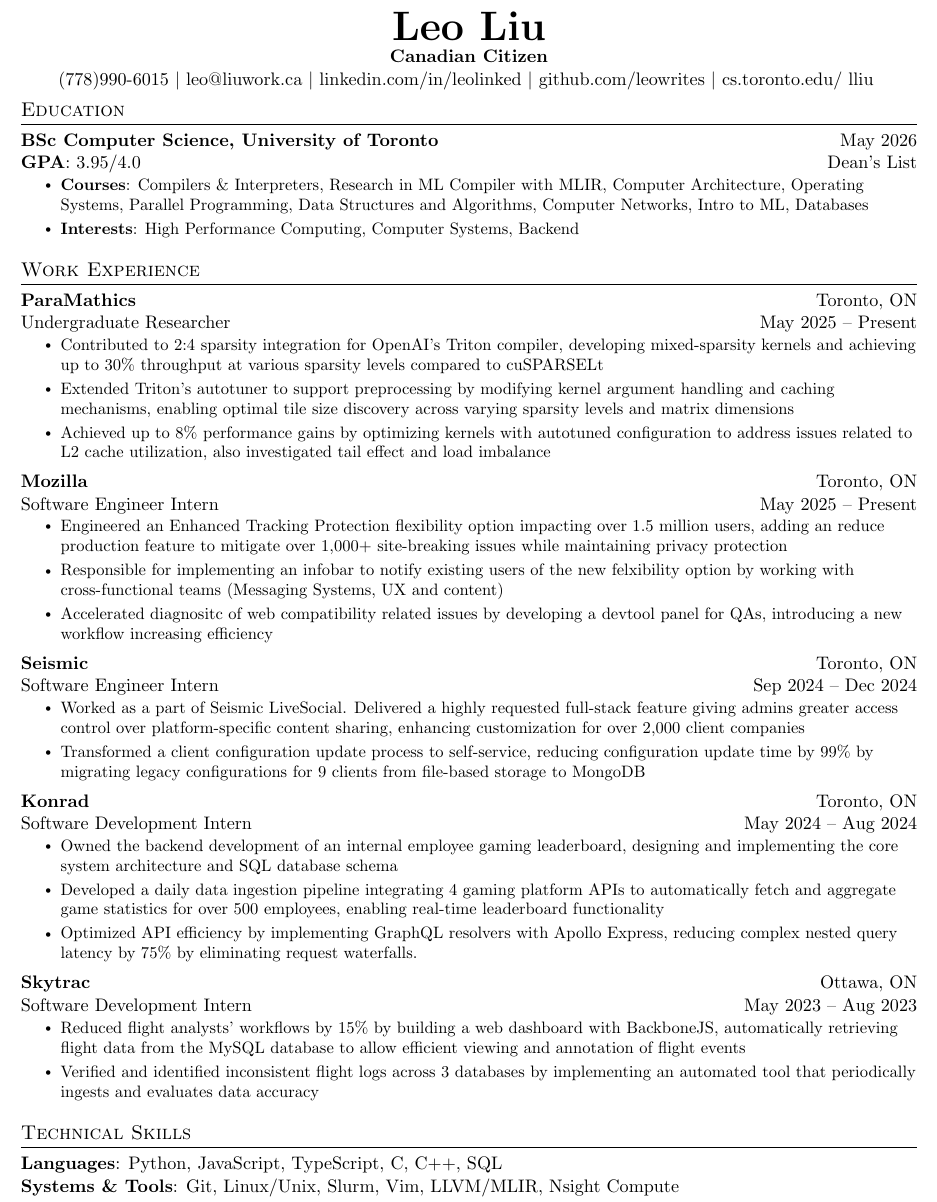
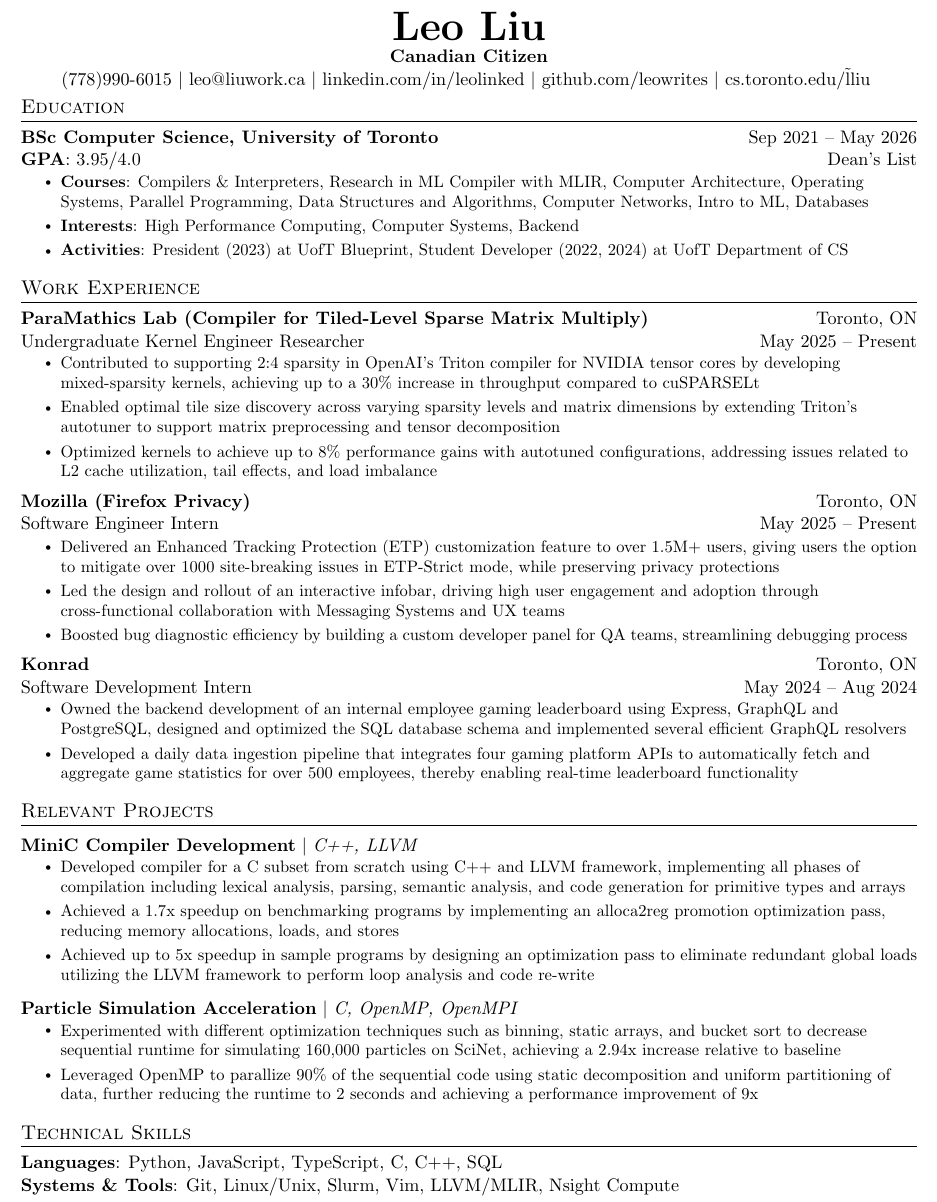
Before and after one commit to leowrites/Resume, a LaTeX document (main.tex, which reads education.tex, projects/minic.tex, work/konrad.tex): part of the page, cut so that both start at the same text. Compiled offline with pdfLaTeX.

Commit message:
fix grammar

```diff
--- a/education.tex
+++ b/education.tex
@@ -1,7 +1,7 @@
 \section{Education}
   \resumeSubHeadingListStart
     \resumeSubheading
-      {\textbf{BSc Computer Science, University of Toronto}}{May 2026}
+      {\textbf{BSc Computer Science, University of Toronto}}{Sep 2021 -- May 2026}
       {\textbf{GPA}: 3.95/4.0}{Dean's List}
       \resumeItemListStart
         % Courses: Software Engineering, Functional Programming, Data Structures and Algorithms, Intro to ML, Databases, Operating Systems, Intro to AI, Parallel Programming, Software Design, Compilers & Interpreters, Computer Networks, Computer Architecture
@@ -9,5 +9,5 @@
         % \resumeItem{\textbf{Awards}: Innis College Exceptional Achievement Award, Dean's List Scholar}
         % \resumeItem{Arts and Science Internship Program (ASIP, PEY co-op)}
         \resumeItem{\textbf{Interests}: High Performance Computing, Computer Systems, Backend}
-      \resumeItemListEnd
+      \resumeItem{\textbf{Activities}: President (2023) at UofT Blueprint, Student Developer (2022, 2024) at UofT Department of CS}\resumeItemListEnd
   \resumeSubHeadingListEnd
--- a/main.tex
+++ b/main.tex
@@ -56,7 +56,7 @@
 
 % Sections formatting
 \titleformat{\section}{
-  \vspace{-3pt}\scshape\raggedright\large
+  \vspace{-5pt}\scshape\raggedright\large
 }{}{0em}{}[\color{black}\titlerule \vspace{-5pt}]
 
 % Ensure that generate pdf is machine readable/ATS parsable
@@ -109,7 +109,7 @@
     (778)990-6015 $|$ \href{mailto:leo@liuwork.ca}{leo@liuwork.ca} $|$
     \href{https://linkedin.com/in/leolinked}{linkedin.com/in/leolinked} $|$
     \href{https://github.com/leowrites}{github.com/leowrites} $|$
-    \href{https://www.cs.toronto.edu/~lliu}{cs.toronto.edu/~lliu}
+    \href{https://www.cs.toronto.edu/~lliu}{cs.toronto.edu/\~lliu}
     \vspace{-8pt}
 \end{center}
 
@@ -121,10 +121,10 @@
     \resumeSubHeadingListStart
         \input{work/paramathics}
         \input{work/mozilla}
-        \input{work/seismic}
+        % \input{work/seismic}
         \input{work/konrad}
         % \input{work/morlab}
-        \input{work/skytrac}
+        % \input{work/skytrac}
     \resumeSubHeadingListEnd
 
 %-----------OTHER EXPERIENCE-----------
@@ -136,13 +136,13 @@
     % \resumeSubHeadingListEnd
 
 %-----------PROJECTS-----------
-% \section{Relevant Projects}
-%     \resumeSubHeadingListStart
-        % \input{projects/minic}
-        % \input{projects/367}
+\section{Relevant Projects}
+    \resumeSubHeadingListStart
+        \input{projects/minic}
+        \input{projects/367}
         % \input{projects/367_a2}
         % \input{projects/campfire}
-    % \resumeSubHeadingListEnd
+    \resumeSubHeadingListEnd
 
 %-----------PROGRAMMING SKILLS-----------
 \section{Technical Skills}
--- a/projects/minic.tex
+++ b/projects/minic.tex
@@ -1,3 +1,6 @@
 \resumeProjectHeading
-{\textbf{MiniC Compiler Development} $|$ \emph{C++, LLVM, Compiler Design, Software Engineering}}{}
+{\textbf{MiniC Compiler Development} $|$ \emph{C++, LLVM}}{}
 \resumeItemListStart
+    \resumeItem{Developed compiler for a C subset from scratch using C++ and LLVM framework, implementing all phases of compilation including lexical analysis, parsing, semantic analysis, and code generation for primitive types and arrays}
+    \resumeItem{Achieved a 1.7x speedup on benchmarking programs by implementing an alloca2reg promotion optimization pass, reducing memory allocations, loads, and stores}
+    \resumeItem{Achieved up to 5x speedup in sample programs by designing an optimization pass to eliminate redundant global loads utilizing the LLVM framework to perform loop analysis and code re-write}
@@ -7,3 +7 @@
 \resumeItemListEnd
-
-%
--- a/work/konrad.tex
+++ b/work/konrad.tex
@@ -3,10 +3,10 @@
 {Software Development Intern}{May 2024 -- Aug 2024}
     \resumeItemListStart
     % \resumeItem{Developed a data ingestion pipeline to fetch data from 4 external APIs using Cron jobs supporting the core use case}
-    \resumeItem{Owned the backend development of an internal employee gaming leaderboard, designing and implementing the core system architecture and SQL database schema}
-    \resumeItem{Developed a daily data ingestion pipeline integrating 4 gaming platform APIs to automatically fetch and aggregate game statistics for over 500 employees, enabling real-time leaderboard functionality}
+    \resumeItem{Owned the backend development of an internal employee gaming leaderboard using Express, GraphQL and PostgreSQL, designed and optimized the SQL database schema and implemented several efficient GraphQL resolvers}
+    \resumeItem{Developed a daily data ingestion pipeline that integrates four gaming platform APIs to automatically fetch and aggregate game statistics for over 500 employees, thereby enabling real-time leaderboard functionality}
     % \resumeItem{Optimized API efficiency by implementing GraphQL resolvers with Apollo Express, reducing complex nested queries from 5+ REST calls to a single request, achieving an 80\% reduction in API calls for nested entity fetching across user profiles, games, and event participation data}
-    \resumeItem{Optimized API efficiency by implementing GraphQL resolvers with Apollo Express, reducing complex nested query latency by 75\% by eliminating request waterfalls.}
+    % \resumeItem{Optimized API efficiency by implementing GraphQL resolvers with Apollo Express, reducing the latency of complex nested queries by 75\% through the elimination of request waterfalls}
     % \resumeItem{Mitigated N+1 database query problems using Prisma's dataloader patterns and query batching, significantly improving database performance for nested entity relationships}
     % \resumeItem{Performed discovery work on Prisma's built-in method for dealing with the N + 1 problem, improving }
     % \resumeItem{Investigated the N+1 problem with Prisma queries}
--- a/work/mozilla.tex
+++ b/work/mozilla.tex
@@ -1,8 +1,8 @@
 \resumeSubheading
-{\textbf{Mozilla}}{Toronto, ON}
+{\textbf{Mozilla (Firefox Privacy)}}{Toronto, ON}
 {Software Engineer Intern}{May 2025 -- Present}
   \resumeItemListStart
-  \resumeItem{Engineered an Enhanced Tracking Protection flexibility option impacting over 1.5 million users, adding an reduce production feature to mitigate over 1,000+ site-breaking issues while maintaining privacy protection}
-  \resumeItem{Responsible for implementing an infobar to notify existing users of the new felxibility option by working with cross-functional teams (Messaging Systems, UX and content)}
-  \resumeItem{Accelerated diagnositc of web compatibility related issues by developing a devtool panel for QAs, introducing a new workflow increasing efficiency}
+  \resumeItem{Delivered an Enhanced Tracking Protection (ETP) customization feature to over 1.5M+ users, giving users the option to mitigate over 1000 site-breaking issues in ETP-Strict mode, while preserving privacy protections}
+  \resumeItem{Led the design and rollout of an interactive infobar, driving high user engagement and adoption through cross-functional collaboration with Messaging Systems and UX teams}
+  \resumeItem{Boosted bug diagnostic efficiency by building a custom developer panel for QA teams, streamlining debugging process}
 \resumeItemListEnd
--- a/work/paramathics.tex
+++ b/work/paramathics.tex
@@ -1,8 +1,8 @@
 \resumeSubheading
-{\textbf{ParaMathics}}{Toronto, ON}
-{Undergraduate Researcher}{May 2025 -- Present}
+{\textbf{ParaMathics Lab (Compiler for Tiled-Level Sparse Matrix Multiply)}}{Toronto, ON}
+{Undergraduate Kernel Engineer Researcher}{May 2025 -- Present}
   \resumeItemListStart
-  \resumeItem{Contributed to 2:4 sparsity integration for OpenAI's Triton compiler, developing mixed-sparsity kernels and achieving up to 30\% throughput at various sparsity levels compared to cuSPARSELt}
-  \resumeItem{Extended Triton's autotuner to support preprocessing by modifying kernel argument handling and caching mechanisms, enabling optimal tile size discovery across varying sparsity levels and matrix dimensions}
-  \resumeItem{Achieved up to 8\% performance gains by optimizing kernels with autotuned configuration to address issues related to L2 cache utilization, also investigated tail effect and load imbalance}
+  \resumeItem{Contributed to supporting 2:4 sparsity in OpenAI's Triton compiler for NVIDIA tensor cores by developing mixed-sparsity kernels, achieving up to a 30\% increase in throughput compared to cuSPARSELt}
+  \resumeItem{Enabled optimal tile size discovery across varying sparsity levels and matrix dimensions by extending Triton's autotuner to support matrix preprocessing and tensor decomposition}
+  \resumeItem{Optimized kernels to achieve up to 8\% performance gains with autotuned configurations, addressing issues related to L2 cache utilization, tail effects, and load imbalance}
 \resumeItemListEnd
--- a/work/seismic.tex
+++ b/work/seismic.tex
@@ -1,8 +1,8 @@
 \resumeSubheading
-{\textbf{Seismic}}{Toronto, ON}
+{\textbf{Seismic (LiveSocial)}}{Toronto, ON}
 {Software Engineer Intern}{Sep 2024 -- Dec 2024}
 \resumeItemListStart
-    \resumeItem{Worked as a part of Seismic LiveSocial. Delivered a highly requested full-stack feature giving admins greater access control over platform-specific content sharing, enhancing customization for over 2,000 client companies}
+    \resumeItem{Delivered a highly requested full-stack feature giving admins greater access control over platform-specific content sharing, enhancing customization for over 2,000 client companies}
     \resumeItem{Transformed a client configuration update process to self-service, reducing configuration update time by 99\% by migrating legacy configurations for 9 clients from file-based storage to MongoDB}
     % \resumeItem{Resolved 20+ bugs through systematic root cause analysis, reducing recurring support tickets by 5\% and eliminating several months-old persistent issues through collaborations with customer success and product team}
 \resumeItemListEnd
```
Also changed, not shown: experience.pdf (renamed from main_experience.pdf), main.pdf, main_system.pdf (deleted), systems.pdf (added), projects/minic.tex (3 more changed lines), 6 other files.
